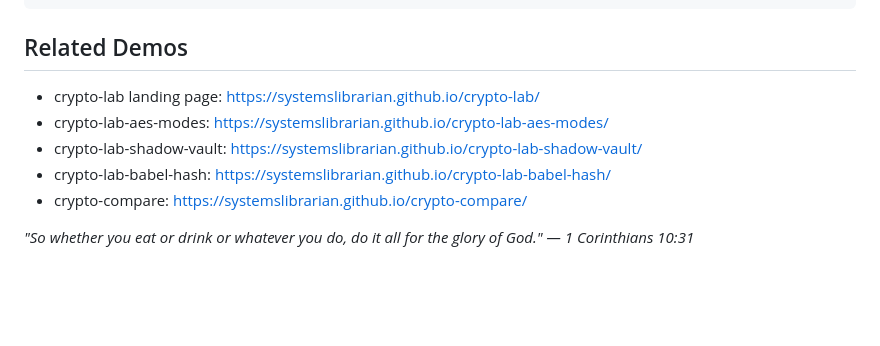
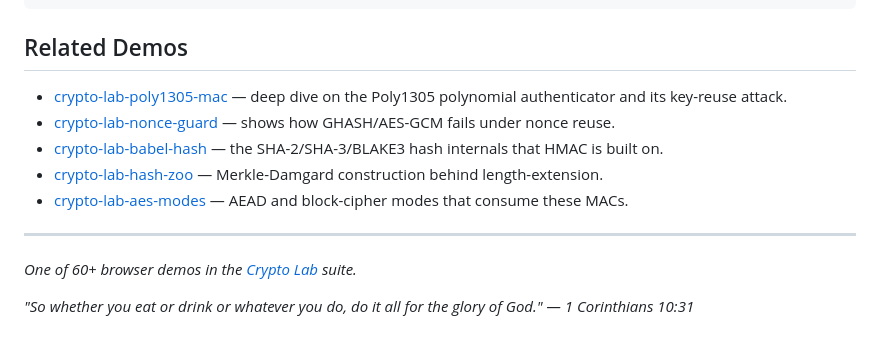
Before and after one commit to systemslibrarian/crypto-lab-mac-race, a Markdown page: README.md, the part around one of its changes. Drawn GitHub-style; blank space fills up the shorter version.

```diff
--- a/README.md
+++ b/README.md
@@ -60,9 +49,13 @@ npm run deploy
 ## Related Demos
 
-- crypto-lab landing page: https://systemslibrarian.github.io/crypto-lab/
-- crypto-lab-aes-modes: https://systemslibrarian.github.io/crypto-lab-aes-modes/
-- crypto-lab-shadow-vault: https://systemslibrarian.github.io/crypto-lab-shadow-vault/
-- crypto-lab-babel-hash: https://systemslibrarian.github.io/crypto-lab-babel-hash/
-- crypto-compare: https://systemslibrarian.github.io/crypto-compare/
+- [crypto-lab-poly1305-mac](https://systemslibrarian.github.io/crypto-lab-poly1305-mac/) — deep dive on the Poly1305 polynomial authenticator and its key-reuse attack.
+- [crypto-lab-nonce-guard](https://systemslibrarian.github.io/crypto-lab-nonce-guard/) — shows how GHASH/AES-GCM fails under nonce reuse.
+- [crypto-lab-babel-hash](https://systemslibrarian.github.io/crypto-lab-babel-hash/) — the SHA-2/SHA-3/BLAKE3 hash internals that HMAC is built on.
+- [crypto-lab-hash-zoo](https://systemslibrarian.github.io/crypto-lab-hash-zoo/) — Merkle-Damgard construction behind length-extension.
+- [crypto-lab-aes-modes](https://systemslibrarian.github.io/crypto-lab-aes-modes/) — AEAD and block-cipher modes that consume these MACs.
+
+---
+
+*One of 60+ browser demos in the [Crypto Lab](https://crypto-lab.systemslibrarian.dev/) suite.*
 
 *"So whether you eat or drink or whatever you do, do it all for the glory of God." — 1 Corinthians 10:31*
```
Also changed, not shown: other parts of README.md (+10 -21 lines).
